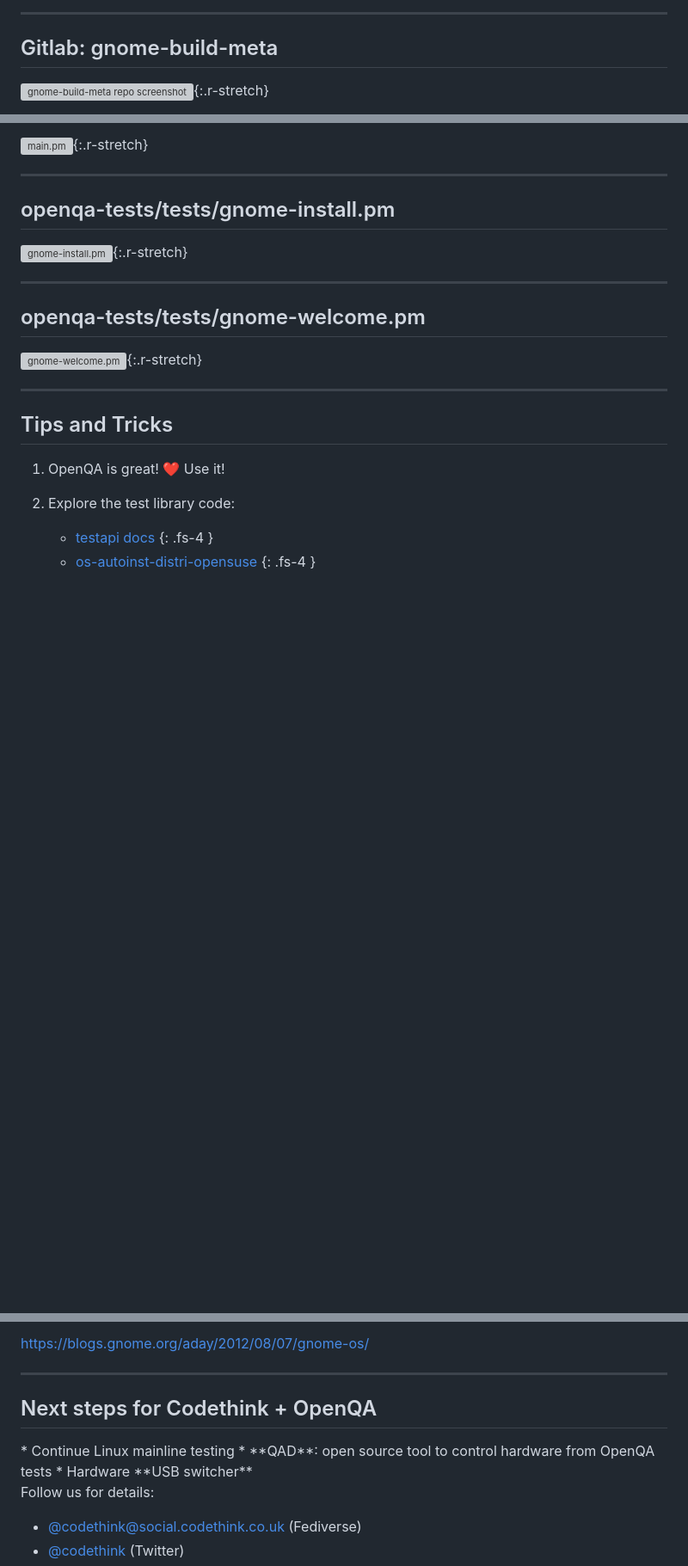
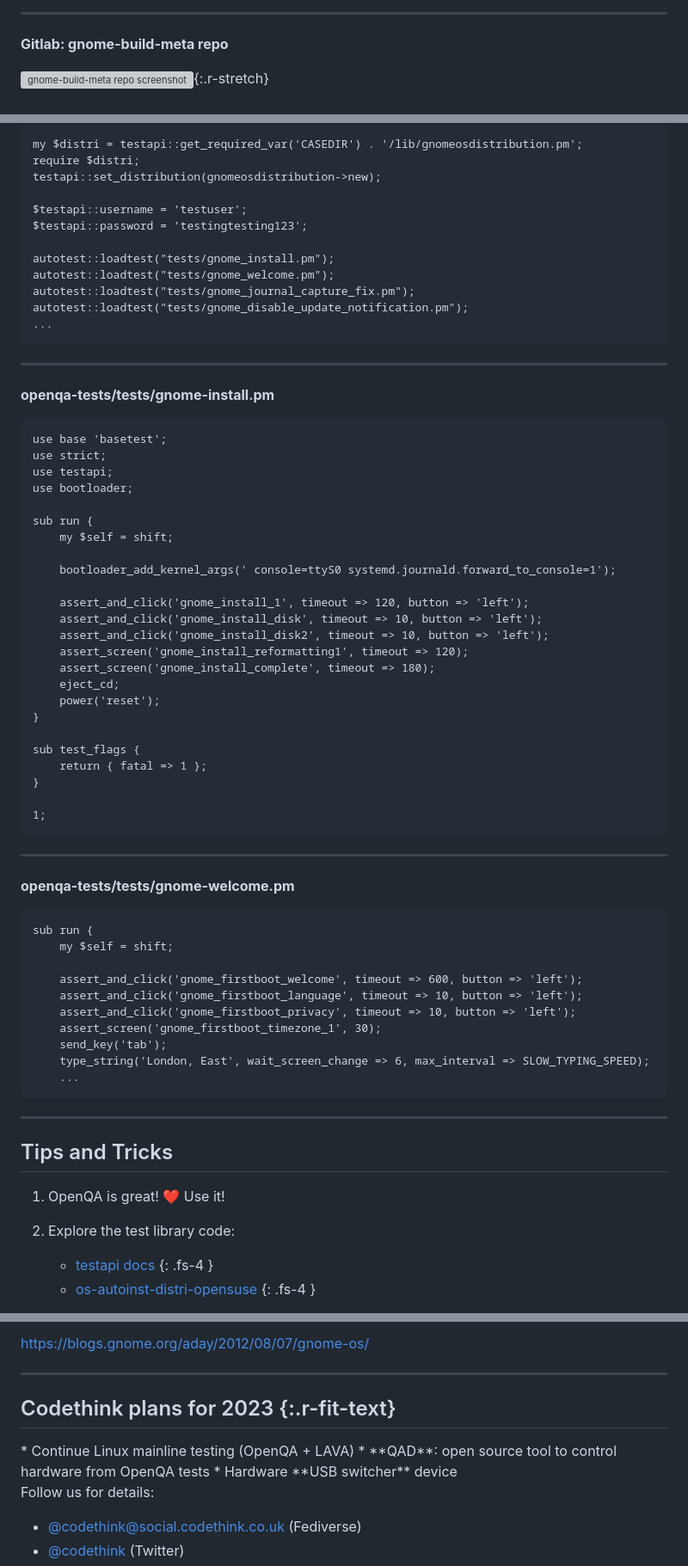
Before and after one commit to ssssam/talks, a Markdown page: 2023 FOSDEM - GNOME OpenQA/presentation.md, 3 parts joined by grey strips. Shown at 86% size. Rendered like a GitHub page; blank space fills up the shorter version; grey boxes are pictures that could not be loaded.

````diff
--- a/2023 FOSDEM - GNOME OpenQA/presentation.md
+++ b/2023 FOSDEM - GNOME OpenQA/presentation.md
@@ -297,6 +301,6 @@ OpenSUSE and SUSE Enterprise
 
 <!-- 8. Show and tell: viewing the tests -->
 
-## Gitlab: gnome-build-meta
+**Gitlab: gnome-build-meta repo**
 
 ![gnome-build-meta repo screenshot](images/gitlab-gbm.png){:.r-stretch}
@@ -524,17 +531,69 @@ Python is supported in theory, i didn't get it to work, and it involves a Perl->
 
-![main.pm](./images/tests-main.pm.png){:.r-stretch}
+```
+my $distri = testapi::get_required_var('CASEDIR') . '/lib/gnomeosdistribution.pm';
+require $distri;
+testapi::set_distribution(gnomeosdistribution->new);
+
+$testapi::username = 'testuser';
+$testapi::password = 'testingtesting123';
+
+autotest::loadtest("tests/gnome_install.pm");
+autotest::loadtest("tests/gnome_welcome.pm");
+autotest::loadtest("tests/gnome_journal_capture_fix.pm");
+autotest::loadtest("tests/gnome_disable_update_notification.pm");
+...
+```
+<!-- ![main.pm](./images/tests-main.pm.png){:.r-stretch} -->
 
 ----
 
-## openqa-tests/tests/gnome-install.pm
+**openqa-tests/tests/gnome-install.pm**
 
-![gnome-install.pm](./images/tests-gnome-install.pm.png){:.r-stretch}
+```
+use base 'basetest';
+use strict;
+use testapi;
+use bootloader;
+
+sub run {
+    my $self = shift;
+
+    bootloader_add_kernel_args(' console=ttyS0 systemd.journald.forward_to_console=1');
+
+    assert_and_click('gnome_install_1', timeout => 120, button => 'left');
+    assert_and_click('gnome_install_disk', timeout => 10, button => 'left');
+    assert_and_click('gnome_install_disk2', timeout => 10, button => 'left');
+    assert_screen('gnome_install_reformatting1', timeout => 120);
+    assert_screen('gnome_install_complete', timeout => 180);
+    eject_cd;
+    power('reset');
+}
+
+sub test_flags {
+    return { fatal => 1 };
+}
+
+1;
+```
+<!-- ![gnome-install.pm](./images/tests-gnome-install.pm.png){:.r-stretch} -->
 
 ----
 
-## openqa-tests/tests/gnome-welcome.pm
+**openqa-tests/tests/gnome-welcome.pm**
 
-![gnome-welcome.pm](./images/tests-gnome-welcome.pm.png){:.r-stretch}
+```
+sub run {
+    my $self = shift;
+
+    assert_and_click('gnome_firstboot_welcome', timeout => 600, button => 'left');
+    assert_and_click('gnome_firstboot_language', timeout => 10, button => 'left');
+    assert_and_click('gnome_firstboot_privacy', timeout => 10, button => 'left');
+    assert_screen('gnome_firstboot_timezone_1', 30);
+    send_key('tab');
+    type_string('London, East', wait_screen_change => 6, max_interval => SLOW_TYPING_SPEED);
+    ...
+```
+<!-- ![gnome-welcome.pm](./images/tests-gnome-welcome.pm.png){:.r-stretch} -->
 
 ---
 
@@ -629,12 +688,12 @@ https://blogs.gnome.org/aday/2012/08/07/gnome-os/
 
 ---
 
-## Next steps for Codethink + OpenQA
+## Codethink plans for 2023 {:.r-fit-text}
 
 <div class="left" markdown="1">
-  * Continue Linux mainline testing
+  * Continue Linux mainline testing (OpenQA + LAVA)
   * **QAD**: open source tool to control hardware from OpenQA tests
-  * Hardware **USB switcher**
+  * Hardware **USB switcher** device
 
 Follow us for details:
 
````
Also changed, not shown: other parts of 2023 FOSDEM - GNOME OpenQA/presentation.md (+31 -24 lines).
